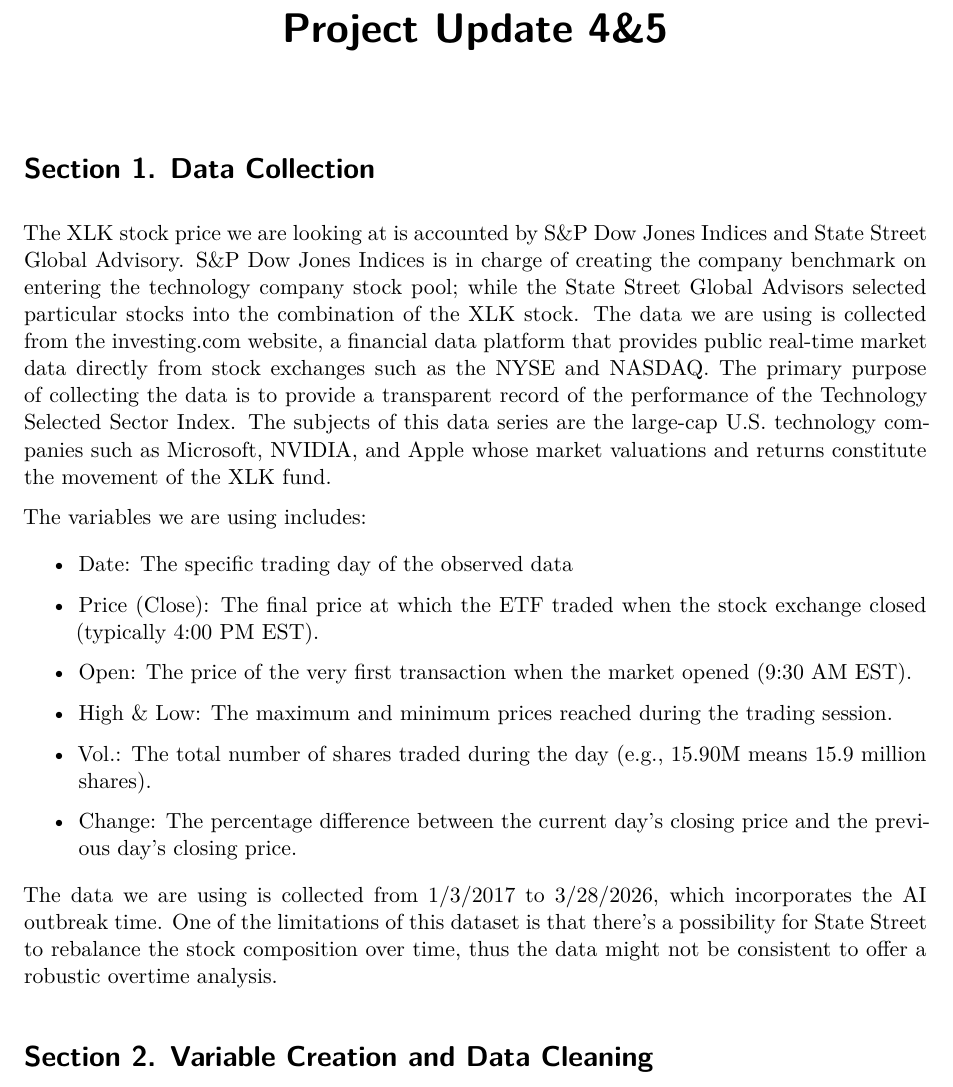
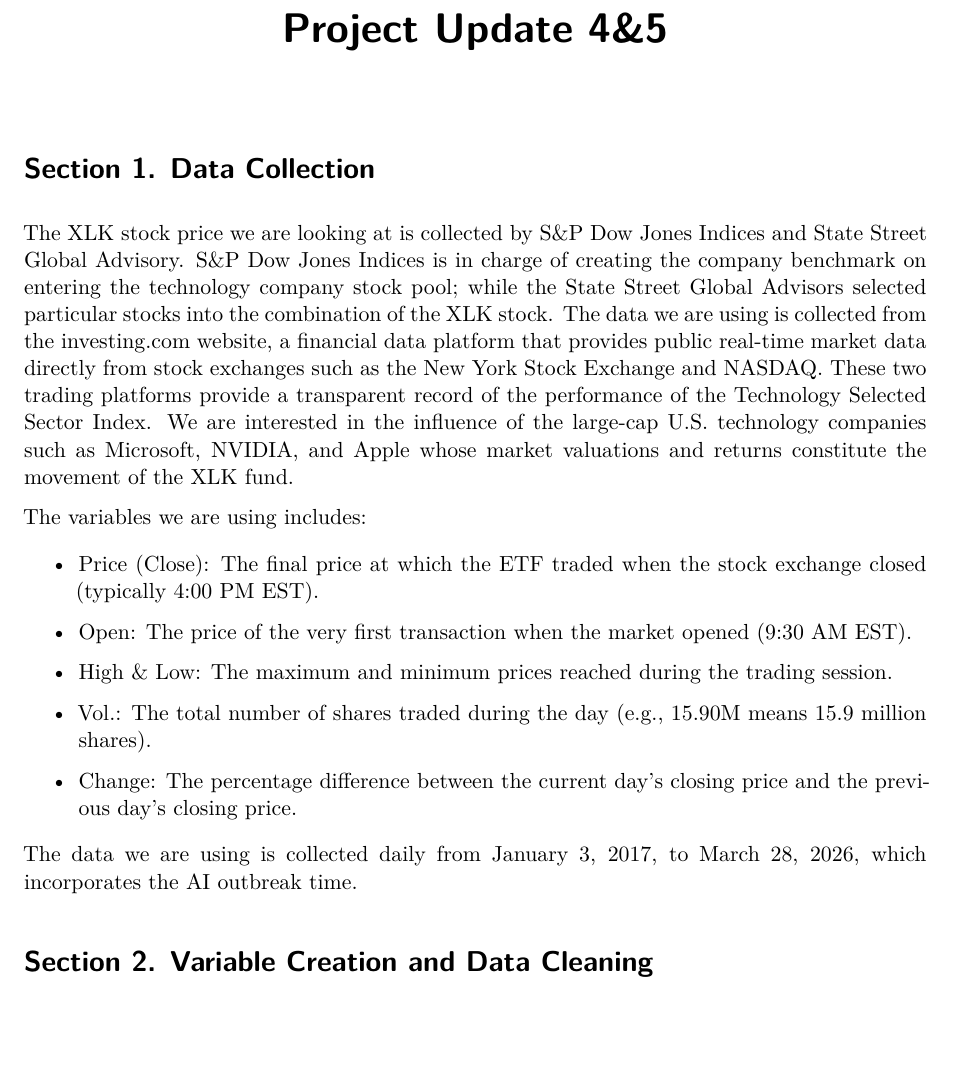
Before and after one commit to kwang64/Time-Series-Project, a Quarto document (main.qmd): part of page 1 of 4, cut so that both start at the same text, the shorter picture padded with empty space. Rendered offline with R 4.5, knitr and Pandoc in place of Quarto, then LaTeX, with nearby package versions.

Commit message:
Update data collection section for XLK stock price
Revised the description of XLK stock price data collection and clarified the date range. Adjusted wording for consistency and clarity.

````diff
--- a/main.qmd
+++ b/main.qmd
@@ -11,11 +11,9 @@ library("knitr")
 ```
 
 # Section 1. Data Collection
-The XLK stock price we are looking at is accounted by S&P Dow Jones Indices and State Street Global Advisory. S&P Dow Jones Indices is in charge of creating the company benchmark on entering the technology company stock pool; while the State Street Global Advisors selected particular stocks into the combination of the XLK stock. The data we are using is collected from the investing.com website, a financial data platform that provides public real-time market data directly from stock exchanges such as the NYSE and NASDAQ. The primary purpose of collecting the data is to provide a transparent record of the performance of the Technology Selected Sector Index. The subjects of this data series are the large-cap U.S. technology companies such as  Microsoft, NVIDIA, and Apple whose market valuations and returns constitute the movement of the XLK fund.
+The XLK stock price we are looking at is collected by S&P Dow Jones Indices and State Street Global Advisory. S&P Dow Jones Indices is in charge of creating the company benchmark on entering the technology company stock pool; while the State Street Global Advisors selected particular stocks into the combination of the XLK stock. The data we are using is collected from the investing.com website, a financial data platform that provides public real-time market data directly from stock exchanges such as the New York Stock Exchange and NASDAQ. These two trading platforms provide a transparent record of the performance of the Technology Selected Sector Index. We are interested in the influence of the large-cap U.S. technology companies such as  Microsoft, NVIDIA, and Apple whose market valuations and returns constitute the movement of the XLK fund.
 
 The variables we are using includes:
-
-- Date: The specific trading day of the observed data
 
 - Price (Close): The final price at which the ETF traded when the stock exchange closed (typically 4:00 PM EST).
 
@@ -27,7 +25,7 @@ The variables we are using includes:
 
 - Change: The percentage difference between the current day's closing price and the previous day's closing price.
 
-The data we are using is collected from 1/3/2017 to 3/28/2026, which incorporates the AI outbreak time. One of the limitations of this dataset is that there’s a possibility for State Street to rebalance the stock composition over time, thus the data might not be consistent to offer a robustic overtime analysis.
+The data we are using is collected daily from January 3, 2017, to March 28, 2026, which incorporates the AI outbreak time.
 
 
 # Section 2. Variable Creation and Data Cleaning
````
